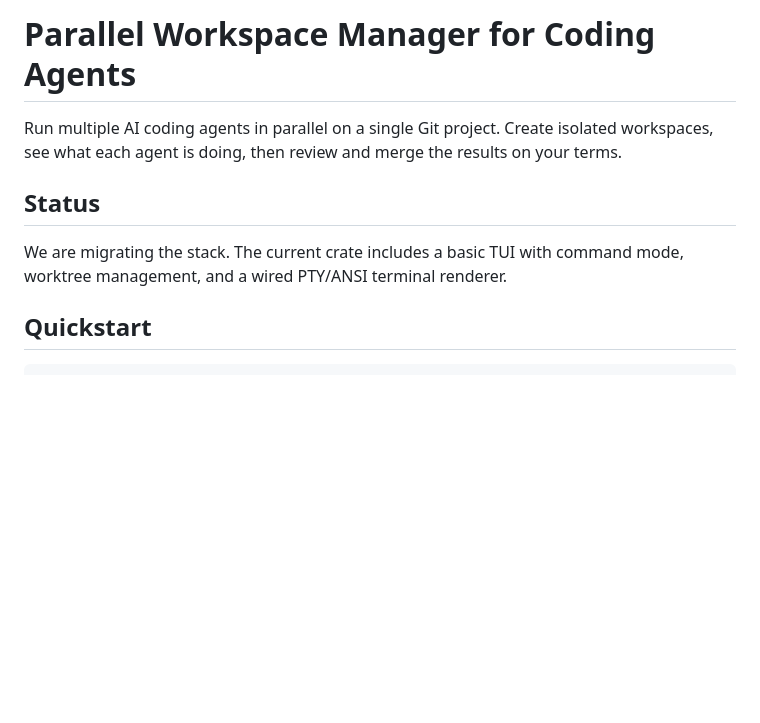
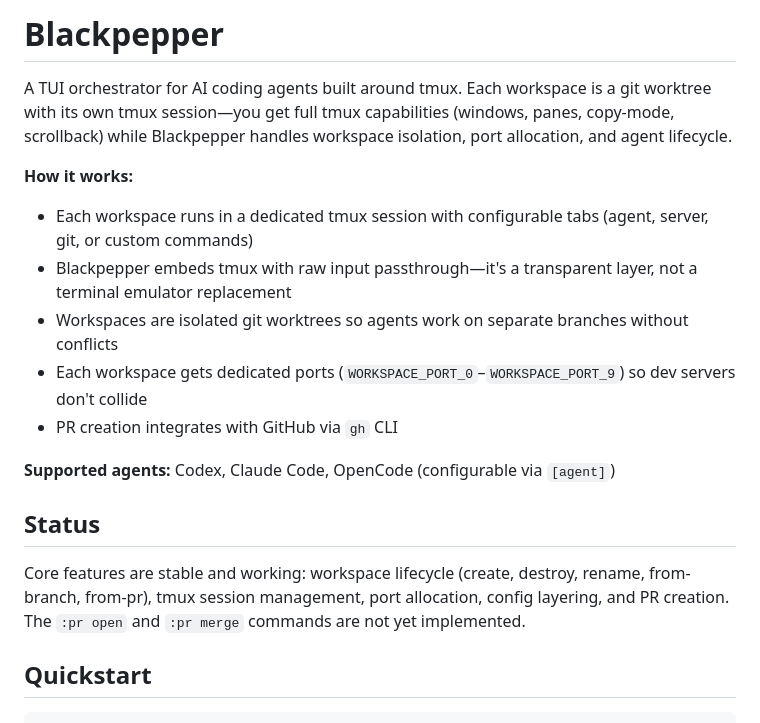
Before and after one commit to sudhanshug16/blackpepper, a Markdown page: README.md, the part around the change. GitHub-like rendering; blank space fills up the shorter version.

Commit message:
docs: update README intro and status to reflect current state

```diff
--- a/README.md
+++ b/README.md
@@ -1,13 +1,30 @@
-# Parallel Workspace Manager for Coding Agents
+# Blackpepper
 
-Run multiple AI coding agents in parallel on a single Git project. Create
-isolated workspaces, see what each agent is doing, then review and merge the
-results on your terms.
+A TUI orchestrator for AI coding agents built around tmux. Each workspace is
+a git worktree with its own tmux session—you get full tmux capabilities
+(windows, panes, copy-mode, scrollback) while Blackpepper handles workspace
+isolation, port allocation, and agent lifecycle.
+
+**How it works:**
+
+- Each workspace runs in a dedicated tmux session with configurable tabs
+  (agent, server, git, or custom commands)
+- Blackpepper embeds tmux with raw input passthrough—it's a transparent layer,
+  not a terminal emulator replacement
+- Workspaces are isolated git worktrees so agents work on separate branches
+  without conflicts
+- Each workspace gets dedicated ports (`WORKSPACE_PORT_0`–`WORKSPACE_PORT_9`)
+  so dev servers don't collide
+- PR creation integrates with GitHub via `gh` CLI
+
+**Supported agents:** Codex, Claude Code, OpenCode (configurable via `[agent]`)
 
 ## Status
 
-We are migrating the stack. The current crate includes a basic TUI with
-command mode, worktree management, and a wired PTY/ANSI terminal renderer.
+Core features are stable and working: workspace lifecycle (create, destroy,
+rename, from-branch, from-pr), tmux session management, port allocation,
+config layering, and PR creation. The `:pr open` and `:pr merge` commands
+are not yet implemented.
 
 ## Quickstart
 
```
